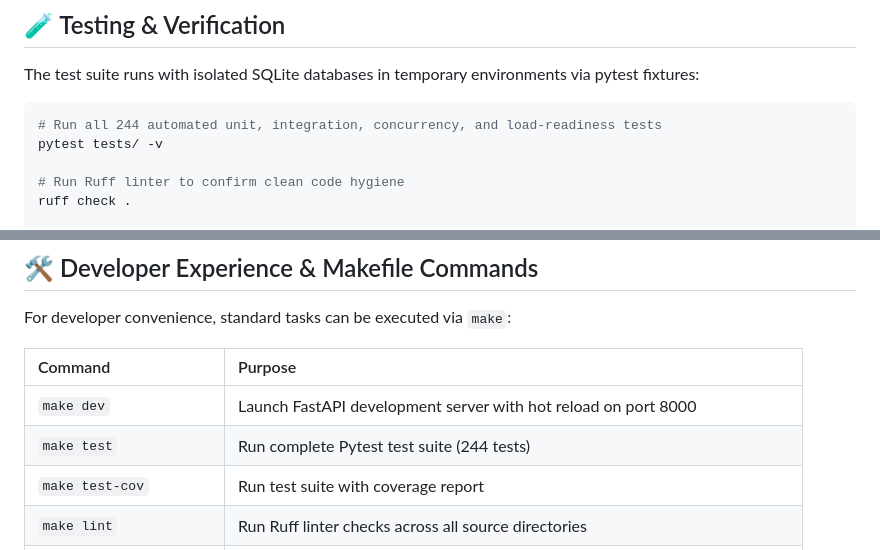
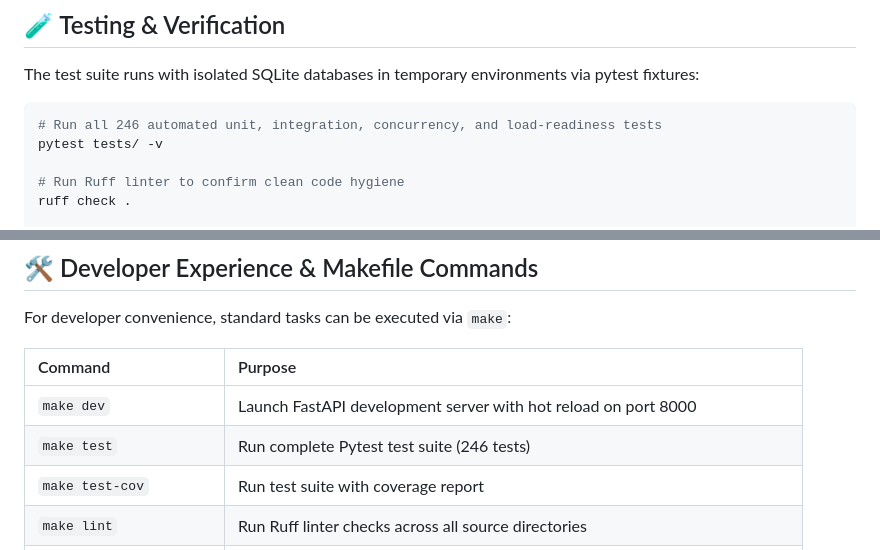
Before and after one commit to AadityaBhuree/Institute-Management-System, a Markdown page: README.md, 2 parts joined by grey strips. GitHub-like rendering.

Commit message:
docs(readme): update test suite badge and documentation to 246 passing tests

````diff
--- a/README.md
+++ b/README.md
@@ -480,7 +480,7 @@ Open **[http://localhost:8000](http://localhost:8000)** in your browser:
 The test suite runs with isolated SQLite databases in temporary environments via pytest fixtures:
 
 ```bash
-# Run all 244 automated unit, integration, concurrency, and load-readiness tests
+# Run all 246 automated unit, integration, concurrency, and load-readiness tests
 pytest tests/ -v
 
 # Run Ruff linter to confirm clean code hygiene
@@ -499,7 +499,7 @@ For developer convenience, standard tasks can be executed via `make`:
 | Command | Purpose |
 | :--- | :--- |
 | `make dev` | Launch FastAPI development server with hot reload on port 8000 |
-| `make test` | Run complete Pytest test suite (244 tests) |
+| `make test` | Run complete Pytest test suite (246 tests) |
 | `make test-cov` | Run test suite with coverage report |
 | `make lint` | Run Ruff linter checks across all source directories |
 | `make format` | Automatically format all Python code with Ruff |
````
Also changed, not shown: other parts of README.md (+1 -1 lines).
